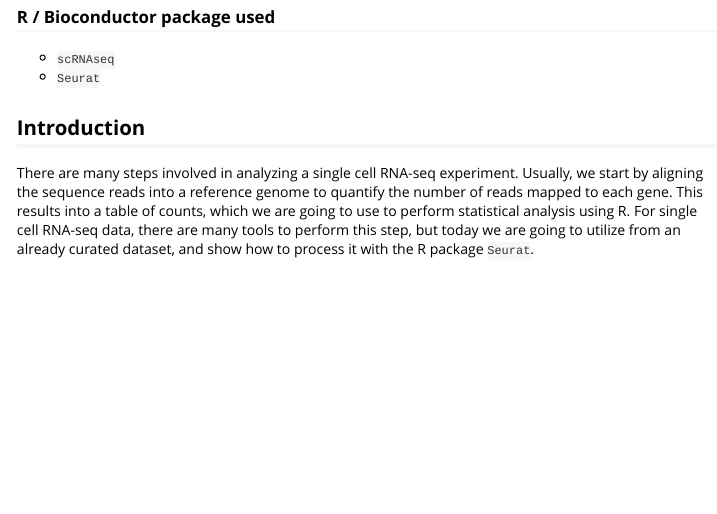
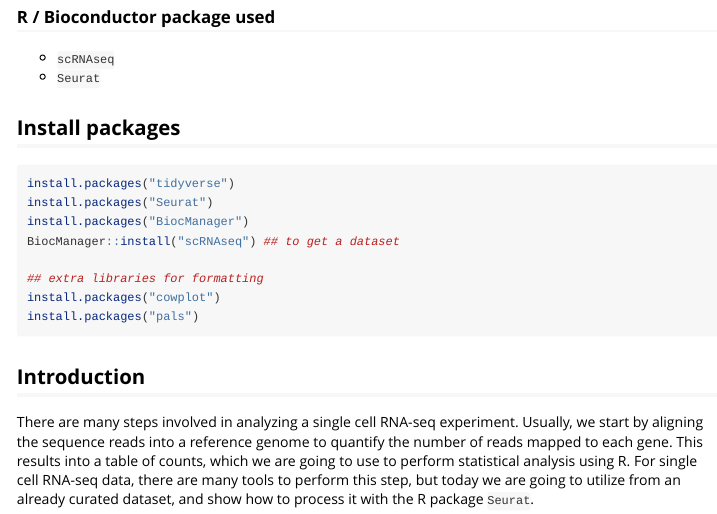
Before and after one commit to welch16/cisr2021singlecellRNA, an R Markdown document (vignettes/intro_sc_analysis.Rmd): the page in a window 1100 px wide, from 360 px down. Rendered offline with R 4.5, knitr and Pandoc, with nearby package versions; some code elsewhere in the file could not run offline; long lines of code are wrapped.

Commit message:
added install instructions

````diff
--- a/vignettes/intro_sc_analysis.Rmd
+++ b/vignettes/intro_sc_analysis.Rmd
@@ -26,6 +26,20 @@ The idea behind this small session is to provide tools to start analyzing a sing
 
 * `scRNAseq`
 * `Seurat`
+
+## Install packages
+
+```{r, eval = FALSE, include=TRUE, echo = TRUE}
+install.packages("tidyverse")
+install.packages("Seurat")
+install.packages("BiocManager")
+BiocManager::install("scRNAseq") ## to get a dataset
+
+## extra libraries for formatting
+install.packages("cowplot")
+install.packages("pals")
+```
+
 
 ## Introduction
 
````
Also changed, not shown: docs/pkgdown.yml, 1 other file.
